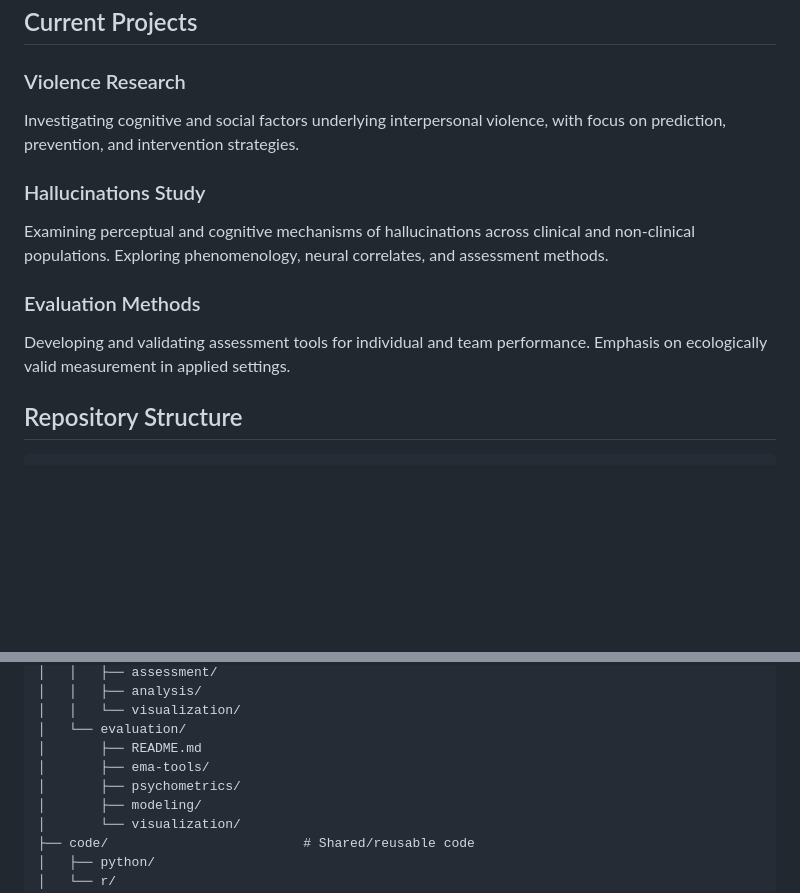
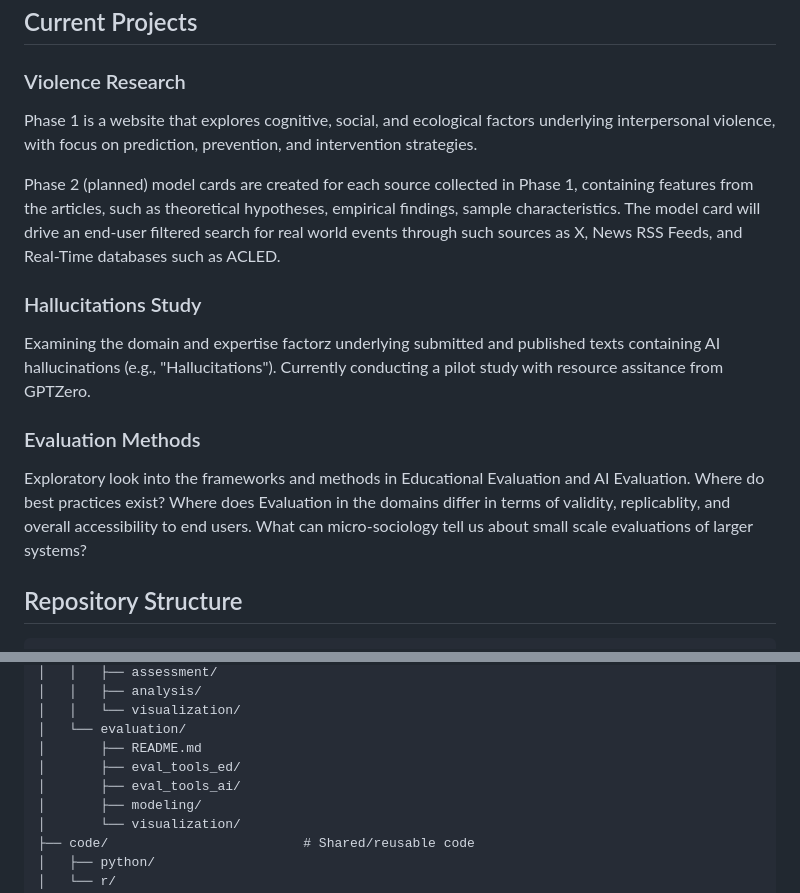
Before and after one commit to JZStafura-Lab/JZStafura-Lab.github.io, a Markdown page: README.md, 2 parts joined by grey strips. Drawn GitHub-style; blank space fills up the shorter version.

```diff
--- a/README.md
+++ b/README.md
@@ -19,15 +19,18 @@ JAB Lab investigates human cognition through experimental methods, ecological as
 
 ### Violence Research
 
-Investigating cognitive and social factors underlying interpersonal violence, with focus on prediction, prevention, and intervention strategies.
+Phase 1 is a website that explores  cognitive, social, and ecological factors underlying interpersonal violence, with focus on prediction, prevention, and intervention strategies.
 
-### Hallucinations Study
+Phase 2 (planned) model cards are created for each source collected in Phase 1, containing features from the articles, such as theoretical hypotheses, empirical findings, sample characteristics. The model card will drive an end-user filtered search for real world events through such sources as X, News RSS Feeds, and Real-Time databases such as ACLED.
 
-Examining perceptual and cognitive mechanisms of hallucinations across clinical and non-clinical populations. Exploring phenomenology, neural correlates, and assessment methods.
+### Hallucitations Study
+
+Examining the domain and expertise factorz underlying submitted and published texts containing AI hallucinations (e.g., "Hallucitations"). Currently conducting a pilot study with resource assitance from GPTZero.
 
 ### Evaluation Methods
 
-Developing and validating assessment tools for individual and team performance. Emphasis on ecologically valid measurement in applied settings.
+Exploratory look into the frameworks and methods in Educational Evaluation
+and AI Evaluation. Where do best practices exist? Where does Evaluation in the domains differ in terms of validity, replicablity, and overall accessibility to end users. What can micro-sociology tell us about small scale evaluations of larger systems?
 
 ## Repository Structure
 
@@ -54,8 +57,8 @@ JZStafura-Lab.github.io/
 │   │   └── visualization/
 │   └── evaluation/
 │       ├── README.md
-│       ├── ema-tools/
-│       ├── psychometrics/
+│       ├── eval_tools_ed/
+│       ├── eval_tools_ai/
 │       ├── modeling/
 │       └── visualization/
 ├── code/                         # Shared/reusable code
```
